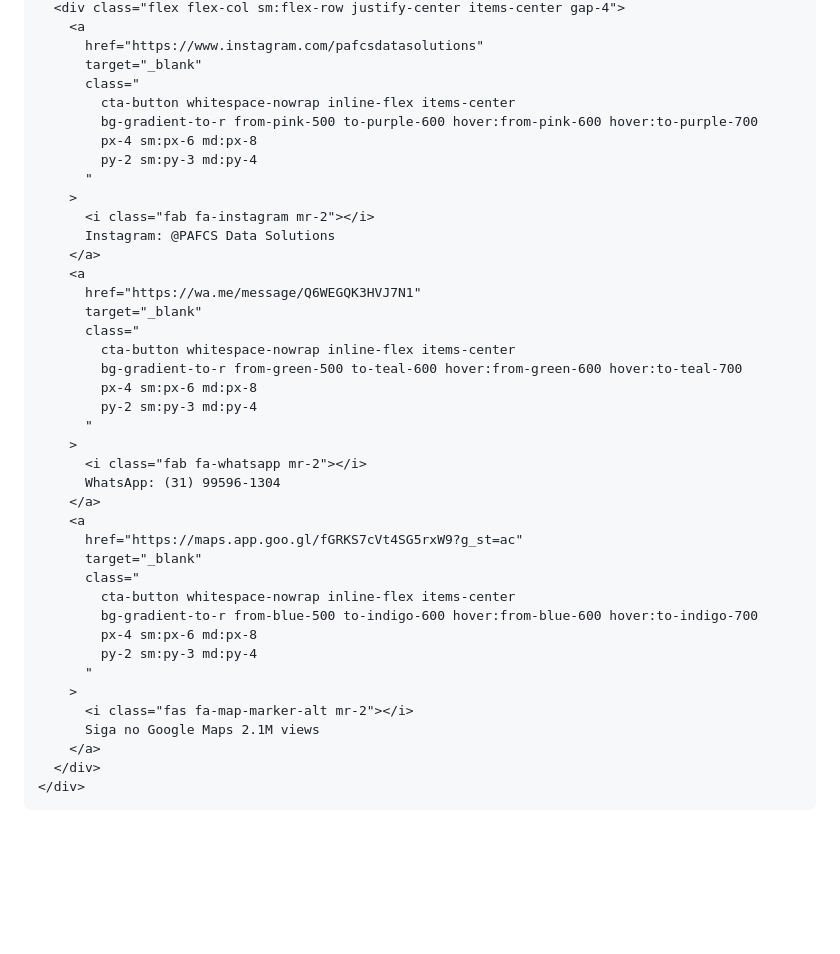
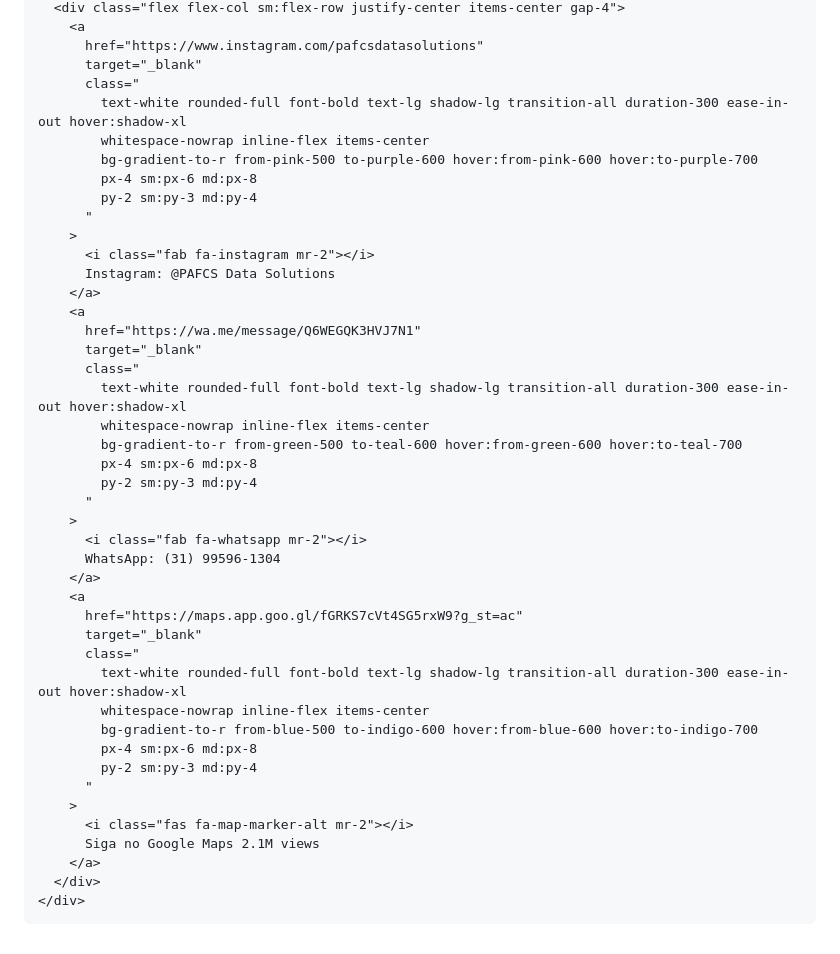
Before and after one commit to Beatriz049/Beatriz049.github.io, a Markdown page: README.md, the part around one of its changes. GitHub-like rendering; blank space fills up the shorter version.

Commit message:
Atualizar o README.md

```diff
--- a/README.md
+++ b/README.md
@@ -212,7 +207,8 @@
           href="https://www.instagram.com/pafcsdatasolutions"
           target="_blank"
           class="
-            cta-button whitespace-nowrap inline-flex items-center
+            text-white rounded-full font-bold text-lg shadow-lg transition-all duration-300 ease-in-out hover:shadow-xl
+            whitespace-nowrap inline-flex items-center
             bg-gradient-to-r from-pink-500 to-purple-600 hover:from-pink-600 hover:to-purple-700
             px-4 sm:px-6 md:px-8
             py-2 sm:py-3 md:py-4
@@ -225,7 +221,8 @@
           href="https://wa.me/message/Q6WEGQK3HVJ7N1"
           target="_blank"
           class="
-            cta-button whitespace-nowrap inline-flex items-center
+            text-white rounded-full font-bold text-lg shadow-lg transition-all duration-300 ease-in-out hover:shadow-xl
+            whitespace-nowrap inline-flex items-center
             bg-gradient-to-r from-green-500 to-teal-600 hover:from-green-600 hover:to-teal-700
             px-4 sm:px-6 md:px-8
             py-2 sm:py-3 md:py-4
@@ -238,7 +235,8 @@
           href="https://maps.app.goo.gl/fGRKS7cVt4SG5rxW9?g_st=ac"
           target="_blank"
           class="
-            cta-button whitespace-nowrap inline-flex items-center
+            text-white rounded-full font-bold text-lg shadow-lg transition-all duration-300 ease-in-out hover:shadow-xl
+            whitespace-nowrap inline-flex items-center
             bg-gradient-to-r from-blue-500 to-indigo-600 hover:from-blue-600 hover:to-indigo-700
             px-4 sm:px-6 md:px-8
             py-2 sm:py-3 md:py-4
@@ -326,7 +323,6 @@ document.addEventListener('DOMContentLoaded', () => {
 
   animate();
 });
-
 </script>
 </body>
 </html>
```
Also changed, not shown: other parts of README.md (+1 -7 lines).
